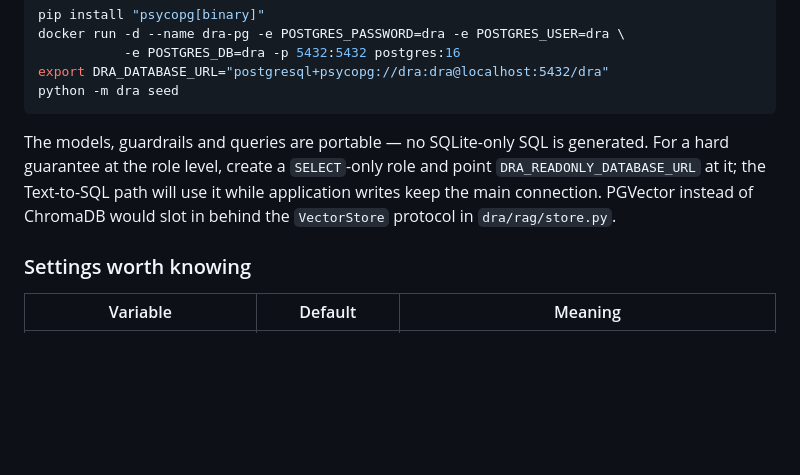
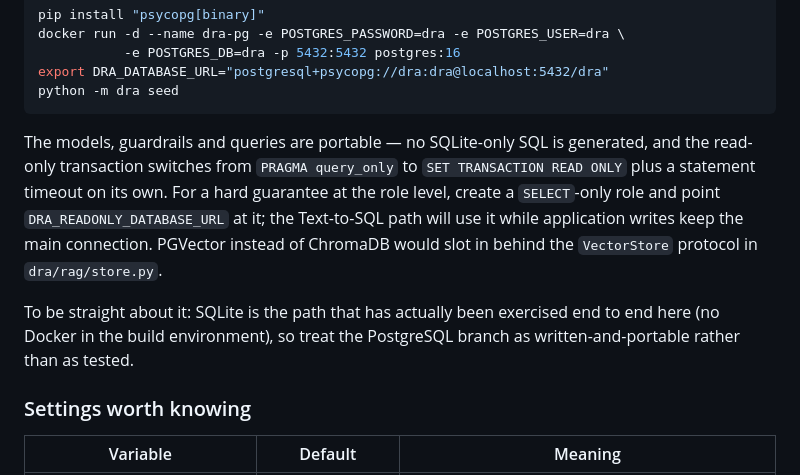
Before and after one commit to anjali1601-ops/AR-Credit-Projects, a Markdown page: dispute_resolution/README.md, the part around the change. Rendered like a GitHub page; blank space fills up the shorter version.

Commit message:
Clarify the PostgreSQL path is portable but not exercised here
Co-authored-by: anjali1601 <anjali1601@gmail.com>

````diff
--- a/dispute_resolution/README.md
+++ b/dispute_resolution/README.md
@@ -226,11 +226,17 @@ export DRA_DATABASE_URL="postgresql+psycopg://dra:dra@localhost:5432/dra"
 python -m dra seed
 ```
 
-The models, guardrails and queries are portable — no SQLite-only SQL is generated. For
-a hard guarantee at the role level, create a `SELECT`-only role and point
-`DRA_READONLY_DATABASE_URL` at it; the Text-to-SQL path will use it while application
-writes keep the main connection. PGVector instead of ChromaDB would slot in behind the
-`VectorStore` protocol in `dra/rag/store.py`.
+The models, guardrails and queries are portable — no SQLite-only SQL is generated, and
+the read-only transaction switches from `PRAGMA query_only` to `SET TRANSACTION READ
+ONLY` plus a statement timeout on its own. For a hard guarantee at the role level,
+create a `SELECT`-only role and point `DRA_READONLY_DATABASE_URL` at it; the
+Text-to-SQL path will use it while application writes keep the main connection.
+PGVector instead of ChromaDB would slot in behind the `VectorStore` protocol in
+`dra/rag/store.py`.
+
+To be straight about it: SQLite is the path that has actually been exercised end to
+end here (no Docker in the build environment), so treat the PostgreSQL branch as
+written-and-portable rather than as tested.
 
 ### Settings worth knowing
 
````
